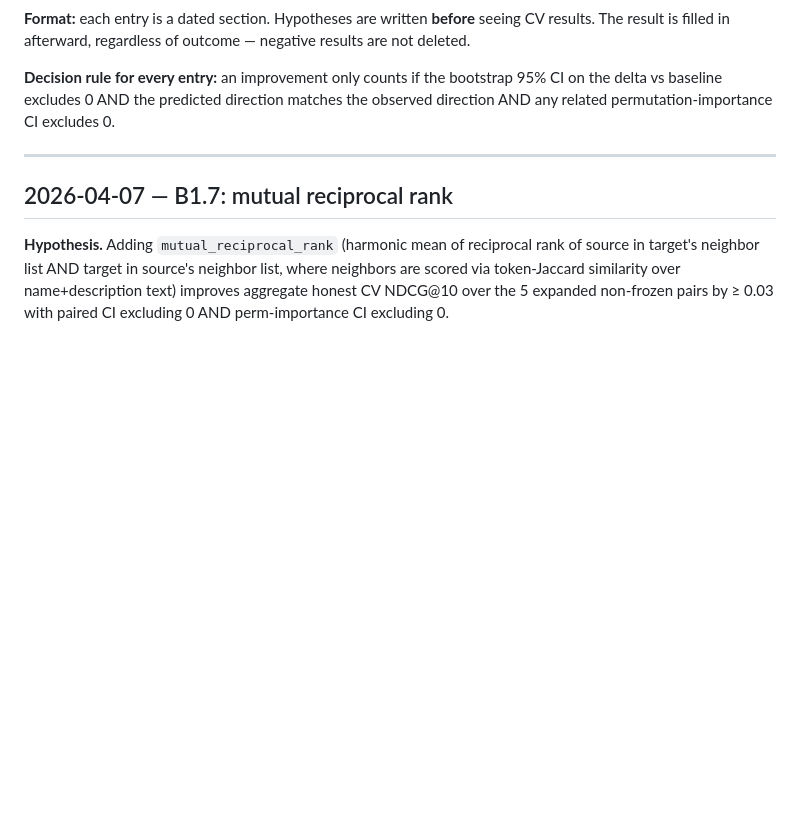
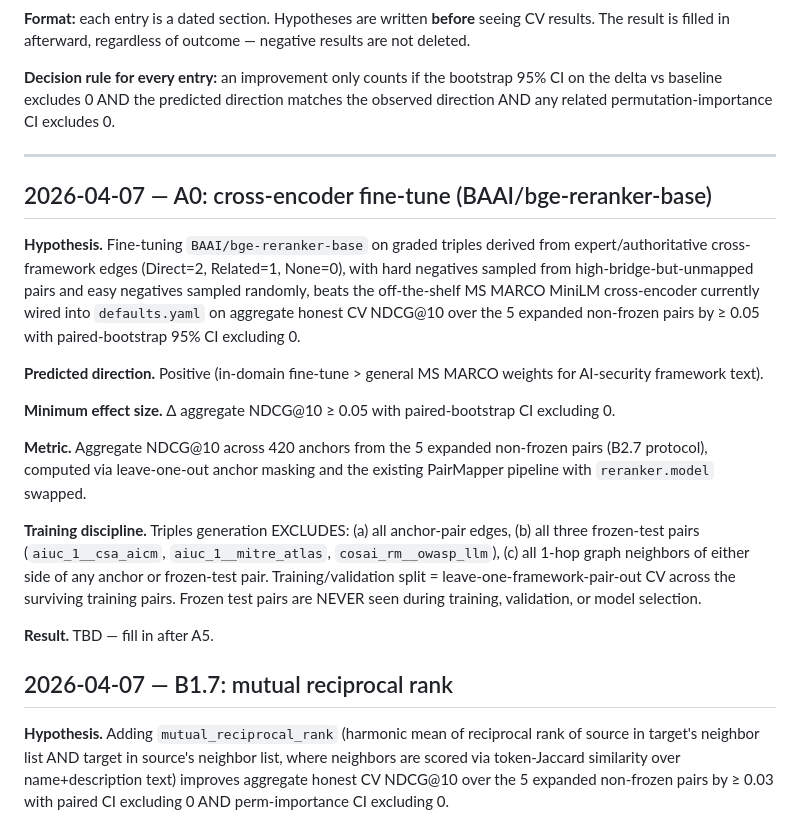
Before and after one commit to rocklambros/ai-security-framework-crosswalk, a Markdown page: docs/anti_overfit_hypotheses.md, the part around the change. GitHub-like rendering; blank space fills up the shorter version.

Commit message:
docs: pre-register cross-encoder fine-tune hypothesis

```diff
--- a/docs/anti_overfit_hypotheses.md
+++ b/docs/anti_overfit_hypotheses.md
@@ -9,6 +9,20 @@ This file records every hypothesis pre-registered before running cross-validatio
 ---
 
 <!-- Append new entries below this line. Do not edit prior entries except to fill in their result. -->
+
+## 2026-04-07 — A0: cross-encoder fine-tune (BAAI/bge-reranker-base)
+
+**Hypothesis.** Fine-tuning `BAAI/bge-reranker-base` on graded triples derived from expert/authoritative cross-framework edges (Direct=2, Related=1, None=0), with hard negatives sampled from high-bridge-but-unmapped pairs and easy negatives sampled randomly, beats the off-the-shelf MS MARCO MiniLM cross-encoder currently wired into `defaults.yaml` on aggregate honest CV NDCG@10 over the 5 expanded non-frozen pairs by ≥ 0.05 with paired-bootstrap 95% CI excluding 0.
+
+**Predicted direction.** Positive (in-domain fine-tune > general MS MARCO weights for AI-security framework text).
+
+**Minimum effect size.** Δ aggregate NDCG@10 ≥ 0.05 with paired-bootstrap CI excluding 0.
+
+**Metric.** Aggregate NDCG@10 across 420 anchors from the 5 expanded non-frozen pairs (B2.7 protocol), computed via leave-one-out anchor masking and the existing PairMapper pipeline with `reranker.model` swapped.
+
+**Training discipline.** Triples generation EXCLUDES: (a) all anchor-pair edges, (b) all three frozen-test pairs (`aiuc_1__csa_aicm`, `aiuc_1__mitre_atlas`, `cosai_rm__owasp_llm`), (c) all 1-hop graph neighbors of either side of any anchor or frozen-test pair. Training/validation split = leave-one-framework-pair-out CV across the surviving training pairs. Frozen test pairs are NEVER seen during training, validation, or model selection.
+
+**Result.** TBD — fill in after A5.
 
 ## 2026-04-07 — B1.7: mutual reciprocal rank
 
```
